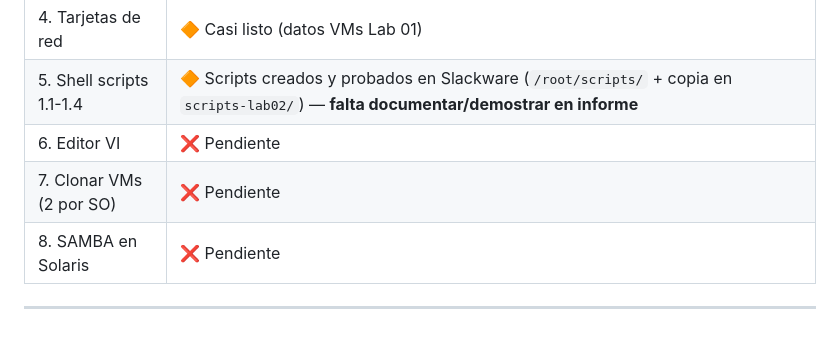
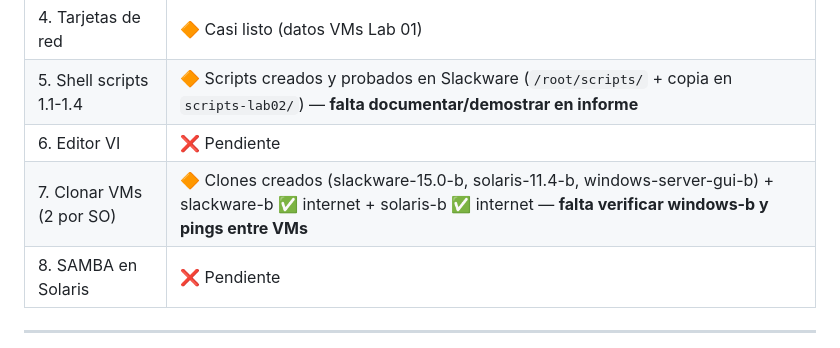
Before and after one commit to juanbueno5555-rgb/AYSR-MATERIA, a Markdown page: maquinas/NOTAS-LAB02.md, the part around the change. GitHub-like rendering.

Commit message:
docs: lab02 - clones VMs creados, 2/3 verificados con internet

```diff
--- a/maquinas/NOTAS-LAB02.md
+++ b/maquinas/NOTAS-LAB02.md
@@ -57,7 +57,7 @@
 | 4. Tarjetas de red | 🔶 Casi listo (datos VMs Lab 01) |
 | 5. Shell scripts 1.1-1.4 | 🔶 Scripts creados y probados en Slackware (`/root/scripts/` + copia en `scripts-lab02/`) — **falta documentar/demostrar en informe** |
 | 6. Editor VI | ❌ Pendiente |
-| 7. Clonar VMs (2 por SO) | ❌ Pendiente |
+| 7. Clonar VMs (2 por SO) | 🔶 Clones creados (slackware-15.0-b, solaris-11.4-b, windows-server-gui-b) + slackware-b ✅ internet + solaris-b ✅ internet — **falta verificar windows-b y pings entre VMs** |
 | 8. SAMBA en Solaris | ❌ Pendiente |
 
 ---
```
